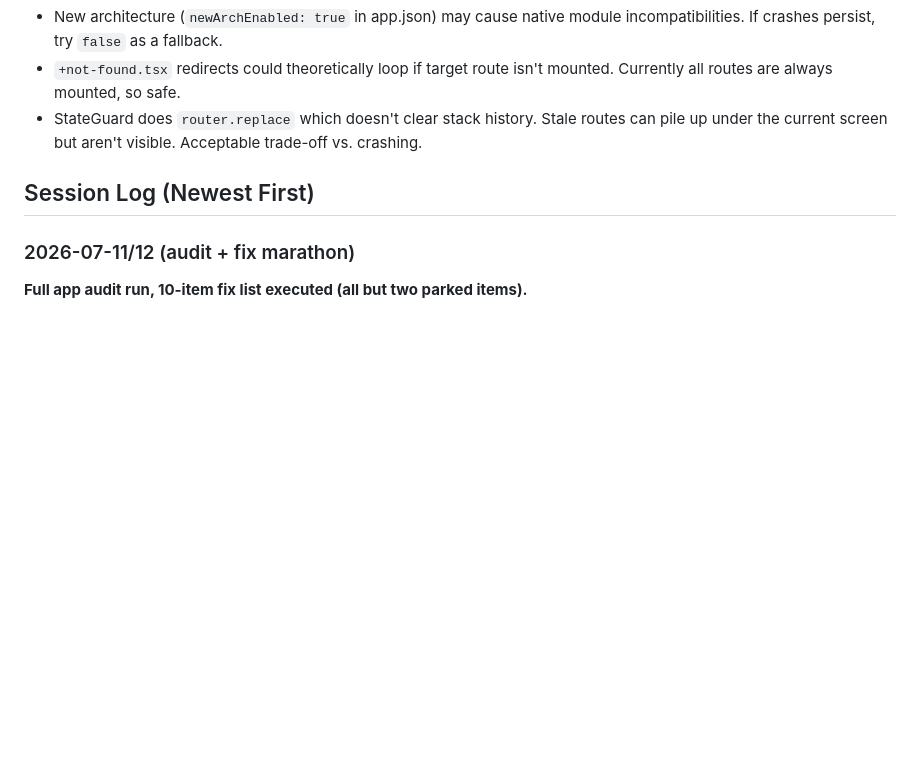
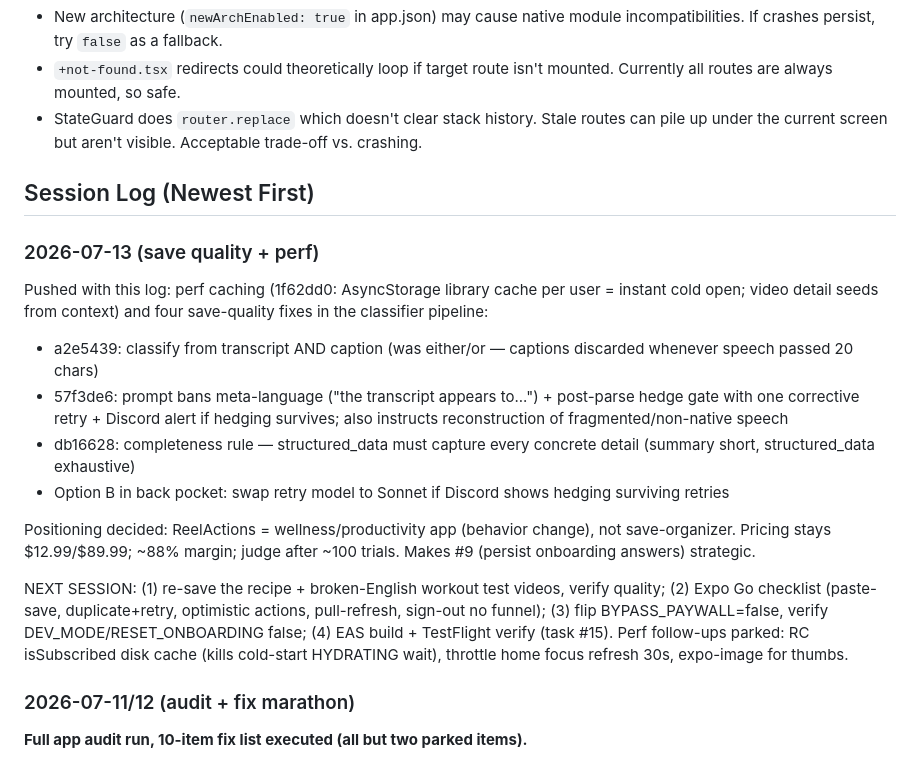
Before and after one commit to Kemosabe1900/ReelActions, a Markdown page: frontend/CLAUDE.md, the part around the change. Drawn GitHub-style; blank space fills up the shorter version.

Commit message:
docs: session log for 2026-07-13
Co-Authored-By: Claude Opus 4.8 <noreply@anthropic.com>

```diff
--- a/frontend/CLAUDE.md
+++ b/frontend/CLAUDE.md
@@ -157,6 +157,18 @@ useEffect(() => {
 
 ## Session Log (Newest First)
 
+### 2026-07-13 (save quality + perf)
+
+Pushed with this log: perf caching (1f62dd0: AsyncStorage library cache per user = instant cold open; video detail seeds from context) and four save-quality fixes in the classifier pipeline:
+- a2e5439: classify from transcript AND caption (was either/or — captions discarded whenever speech passed 20 chars)
+- 57f3de6: prompt bans meta-language ("the transcript appears to...") + post-parse hedge gate with one corrective retry + Discord alert if hedging survives; also instructs reconstruction of fragmented/non-native speech
+- db16628: completeness rule — structured_data must capture every concrete detail (summary short, structured_data exhaustive)
+- Option B in back pocket: swap retry model to Sonnet if Discord shows hedging surviving retries
+
+Positioning decided: ReelActions = wellness/productivity app (behavior change), not save-organizer. Pricing stays $12.99/$89.99; ~88% margin; judge after ~100 trials. Makes #9 (persist onboarding answers) strategic.
+
+NEXT SESSION: (1) re-save the recipe + broken-English workout test videos, verify quality; (2) Expo Go checklist (paste-save, duplicate+retry, optimistic actions, pull-refresh, sign-out no funnel); (3) flip BYPASS_PAYWALL=false, verify DEV_MODE/RESET_ONBOARDING false; (4) EAS build + TestFlight verify (task #15). Perf follow-ups parked: RC isSubscribed disk cache (kills cold-start HYDRATING wait), throttle home focus refresh 30s, expo-image for thumbs.
+
 ### 2026-07-11/12 (audit + fix marathon)
 
 **Full app audit run, 10-item fix list executed (all but two parked items).**
```
